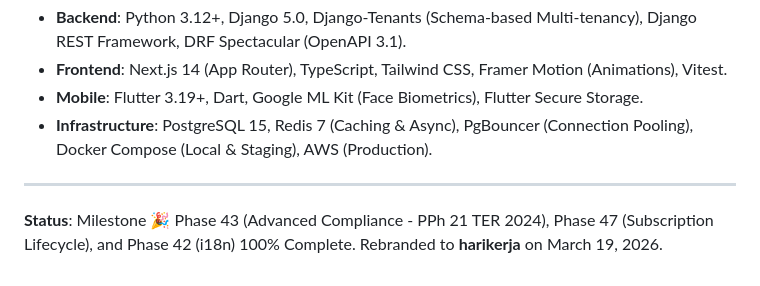
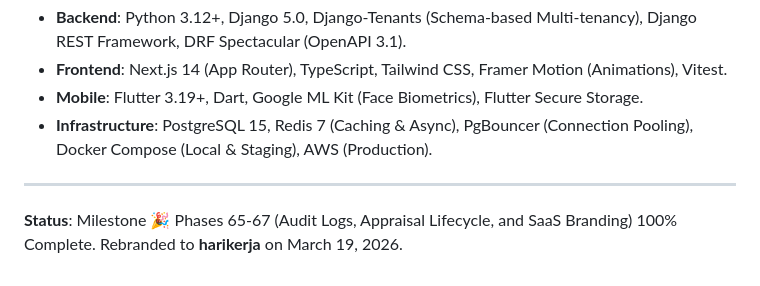
Before and after one commit to afdhalrizki/hrms, a Markdown page: README.md, the part around the change. Drawn GitHub-style.

Commit message:
docs: Update completed project milestones in README to reflect Phases 65-67.

```diff
--- a/README.md
+++ b/README.md
@@ -92,4 +92,4 @@ The platform is architected for seamless transition from dev to enterprise scale
 - **Infrastructure**: PostgreSQL 15, Redis 7 (Caching & Async), PgBouncer (Connection Pooling), Docker Compose (Local & Staging), AWS (Production).
 
 ---
-**Status**: Milestone 🎉 Phase 43 (Advanced Compliance - PPh 21 TER 2024), Phase 47 (Subscription Lifecycle), and Phase 42 (i18n) 100% Complete. Rebranded to **harikerja** on March 19, 2026.
+**Status**: Milestone 🎉 Phases 65-67 (Audit Logs, Appraisal Lifecycle, and SaaS Branding) 100% Complete. Rebranded to **harikerja** on March 19, 2026.
```
